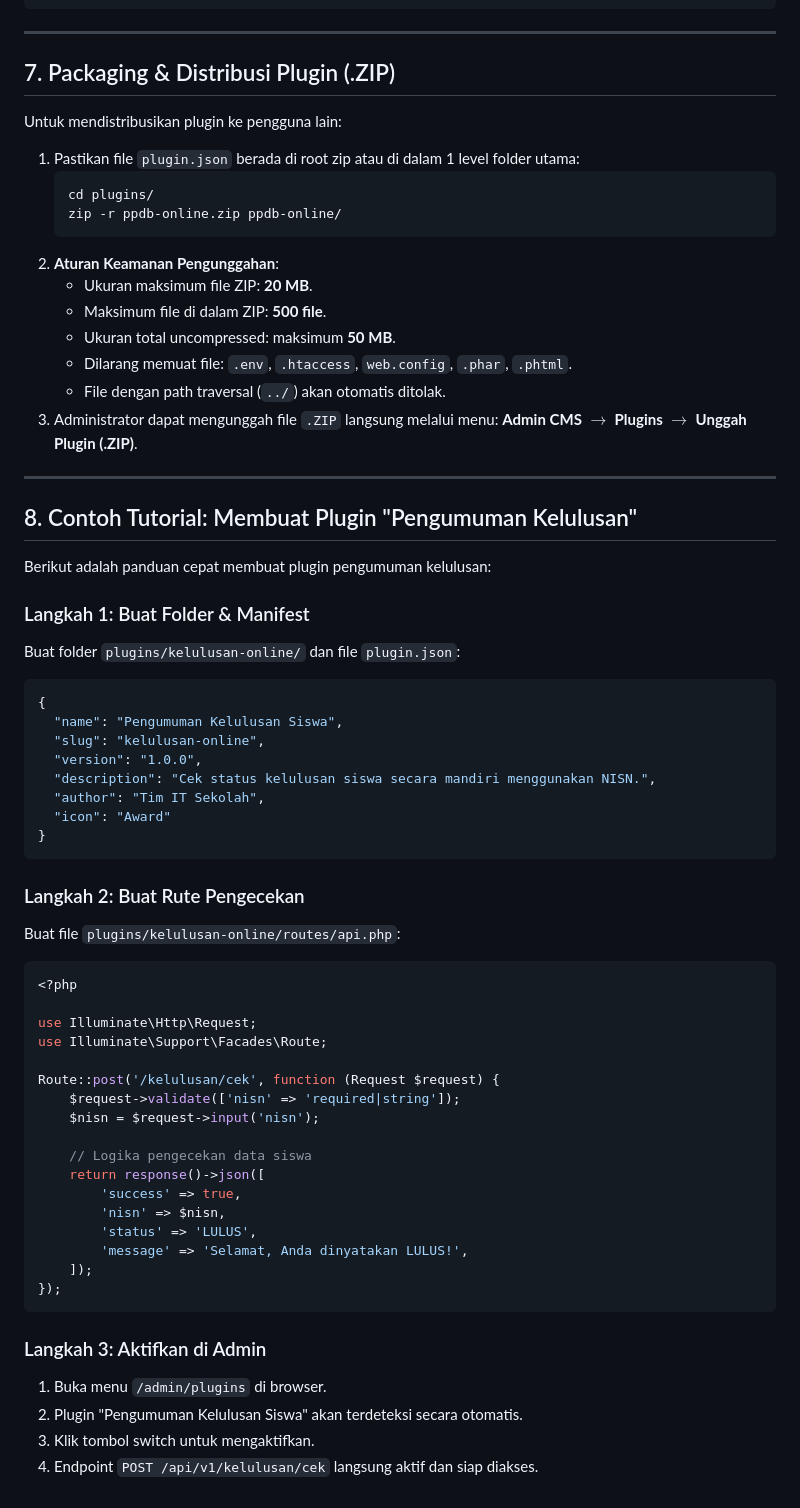
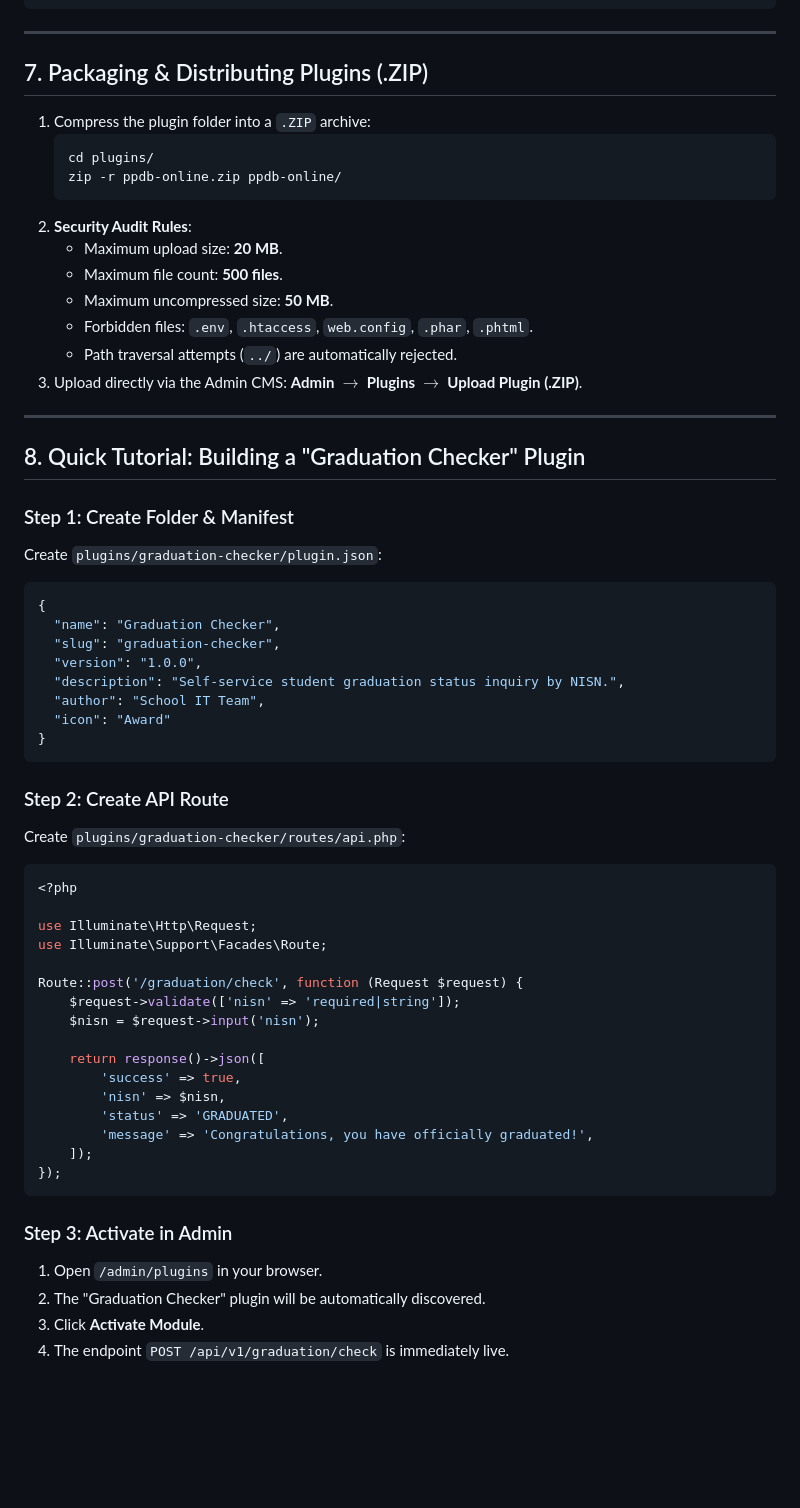
Before and after one commit to Mango-Teknusa-Inovasi/CMS-ScholarGate, a Markdown page: docs/PLUGINS.md, the part around one of its changes. Drawn GitHub-style; blank space fills up the shorter version.

````diff
--- a/docs/PLUGINS.md
+++ b/docs/PLUGINS.md
@@ -223,66 +217,61 @@ $content = Hook::applyFilter('article_content', $rawContent);
 
 ---
 
-## 7. Packaging & Distribusi Plugin (.ZIP)
+## 7. Packaging & Distributing Plugins (.ZIP)
 
-Untuk mendistribusikan plugin ke pengguna lain:
-1. Pastikan file `plugin.json` berada di root zip atau di dalam 1 level folder utama:
+1. Compress the plugin folder into a `.ZIP` archive:
    ```bash
    cd plugins/
    zip -r ppdb-online.zip ppdb-online/
    ```
-2. **Aturan Keamanan Pengunggahan**:
-   - Ukuran maksimum file ZIP: **20 MB**.
-   - Maksimum file di dalam ZIP: **500 file**.
-   - Ukuran total uncompressed: maksimum **50 MB**.
-   - Dilarang memuat file: `.env`, `.htaccess`, `web.config`, `.phar`, `.phtml`.
-   - File dengan path traversal (`../`) akan otomatis ditolak.
-3. Administrator dapat mengunggah file `.ZIP` langsung melalui menu:
-   **Admin CMS** $\to$ **Plugins** $\to$ **Unggah Plugin (.ZIP)**.
+2. **Security Audit Rules**:
+   - Maximum upload size: **20 MB**.
+   - Maximum file count: **500 files**.
+   - Maximum uncompressed size: **50 MB**.
+   - Forbidden files: `.env`, `.htaccess`, `web.config`, `.phar`, `.phtml`.
+   - Path traversal attempts (`../`) are automatically rejected.
+3. Upload directly via the Admin CMS: **Admin $\to$ Plugins $\to$ Upload Plugin (.ZIP)**.
 
 ---
 
-## 8. Contoh Tutorial: Membuat Plugin "Pengumuman Kelulusan"
+## 8. Quick Tutorial: Building a "Graduation Checker" Plugin
 
-Berikut adalah panduan cepat membuat plugin pengumuman kelulusan:
-
-### Langkah 1: Buat Folder & Manifest
-Buat folder `plugins/kelulusan-online/` dan file `plugin.json`:
+### Step 1: Create Folder & Manifest
+Create `plugins/graduation-checker/plugin.json`:
 ```json
 {
-  "name": "Pengumuman Kelulusan Siswa",
-  "slug": "kelulusan-online",
+  "name": "Graduation Checker",
+  "slug": "graduation-checker",
   "version": "1.0.0",
-  "description": "Cek status kelulusan siswa secara mandiri menggunakan NISN.",
-  "author": "Tim IT Sekolah",
+  "description": "Self-service student graduation status inquiry by NISN.",
+  "author": "School IT Team",
   "icon": "Award"
 }
 ```
 
-### Langkah 2: Buat Rute Pengecekan
-Buat file `plugins/kelulusan-online/routes/api.php`:
+### Step 2: Create API Route
+Create `plugins/graduation-checker/routes/api.php`:
 ```php
 <?php
 
 use Illuminate\Http\Request;
 use Illuminate\Support\Facades\Route;
 
-Route::post('/kelulusan/cek', function (Request $request) {
+Route::post('/graduation/check', function (Request $request) {
     $request->validate(['nisn' => 'required|string']);
     $nisn = $request->input('nisn');
 
-    // Logika pengecekan data siswa
     return response()->json([
         'success' => true,
         'nisn' => $nisn,
-        'status' => 'LULUS',
-        'message' => 'Selamat, Anda dinyatakan LULUS!',
+        'status' => 'GRADUATED',
+        'message' => 'Congratulations, you have officially graduated!',
     ]);
 });
 ```
 
-### Langkah 3: Aktifkan di Admin
-1. Buka menu `/admin/plugins` di browser.
-2. Plugin "Pengumuman Kelulusan Siswa" akan terdeteksi secara otomatis.
-3. Klik tombol switch untuk mengaktifkan.
-4. Endpoint `POST /api/v1/kelulusan/cek` langsung aktif dan siap diakses.
+### Step 3: Activate in Admin
+1. Open `/admin/plugins` in your browser.
+2. The "Graduation Checker" plugin will be automatically discovered.
+3. Click **Activate Module**.
+4. The endpoint `POST /api/v1/graduation/check` is immediately live.
````
Also changed, not shown: other parts of docs/PLUGINS.md (+68 -74 lines), README.md (+5 -5 lines).
